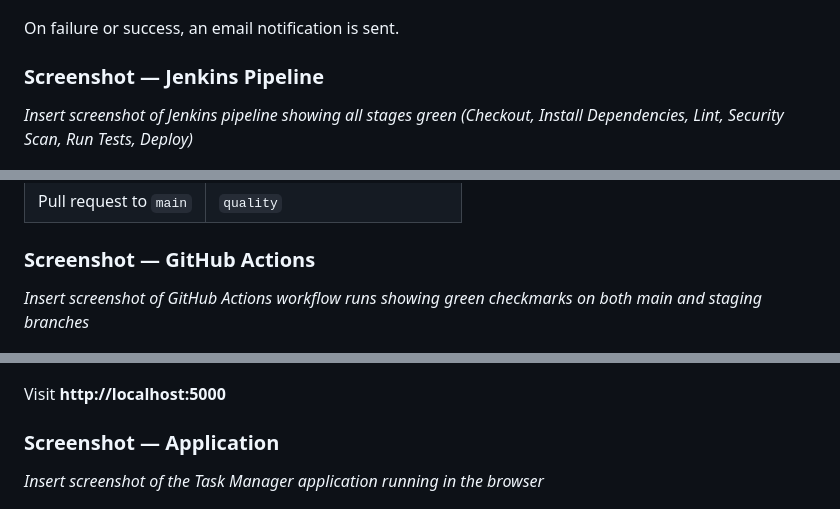
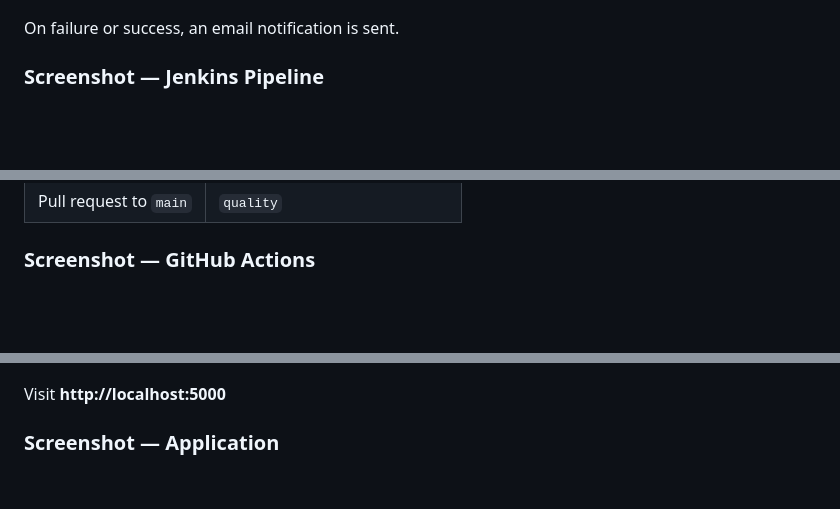
Before and after one commit to rahatpal/Rahat-task-manager-cicd, a Markdown page: README.md, 3 parts joined by grey strips. Rendered like a GitHub page; blank space fills up the shorter version.

Commit message:
Remove placeholder text, keep image references

```diff
--- a/README.md
+++ b/README.md
@@ -107,8 +107,6 @@ On failure or success, an email notification is sent.
 
 ### Screenshot — Jenkins Pipeline
 
-*Insert screenshot of Jenkins pipeline showing all stages green (Checkout, Install Dependencies, Lint, Security Scan, Run Tests, Deploy)*
-
 ![Jenkins Pipeline Screenshot](screenshots/jenkins-pipeline.png)
 
 ### Step 5 — Configure the Jenkins Job
@@ -196,8 +194,6 @@ Repo → **Settings → Secrets and variables → Actions → New repository sec
 
 ### Screenshot — GitHub Actions
 
-*Insert screenshot of GitHub Actions workflow runs showing green checkmarks on both main and staging branches*
-
 ![GitHub Actions Screenshot](screenshots/github-actions.png)
 
 ---
@@ -216,8 +212,6 @@ python app.py
 Visit **http://localhost:5000**
 
 ### Screenshot — Application
-
-*Insert screenshot of the Task Manager application running in the browser*
 
 ![App Screenshot](screenshots/app-running.png)
 
```
